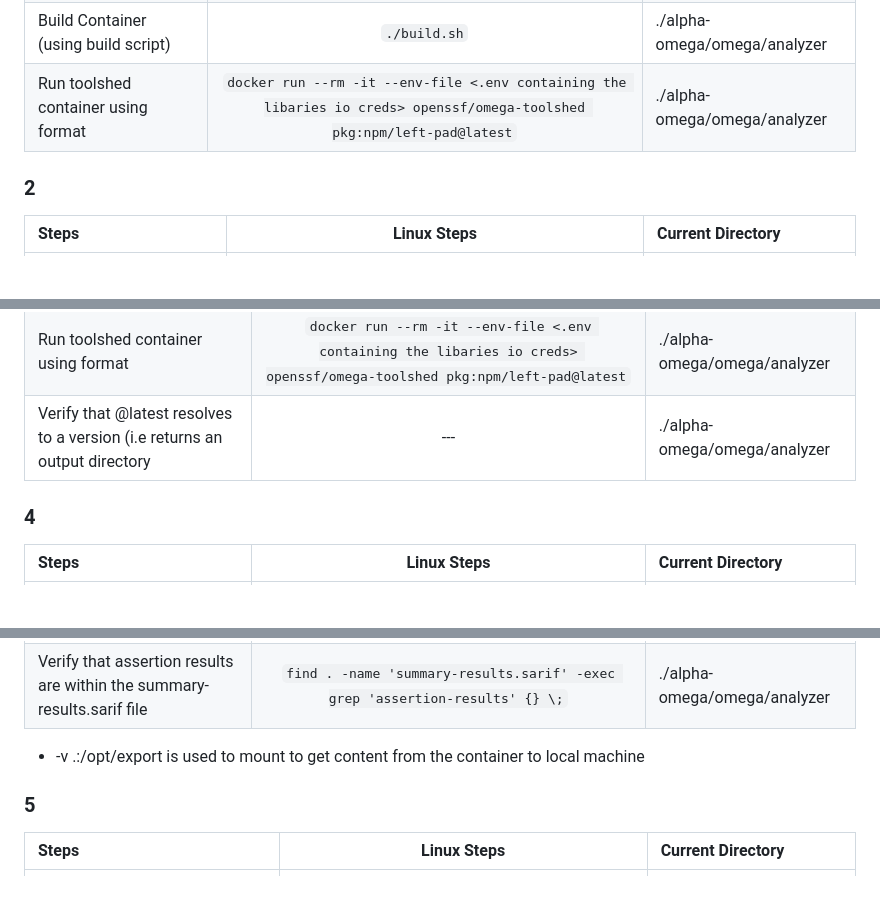
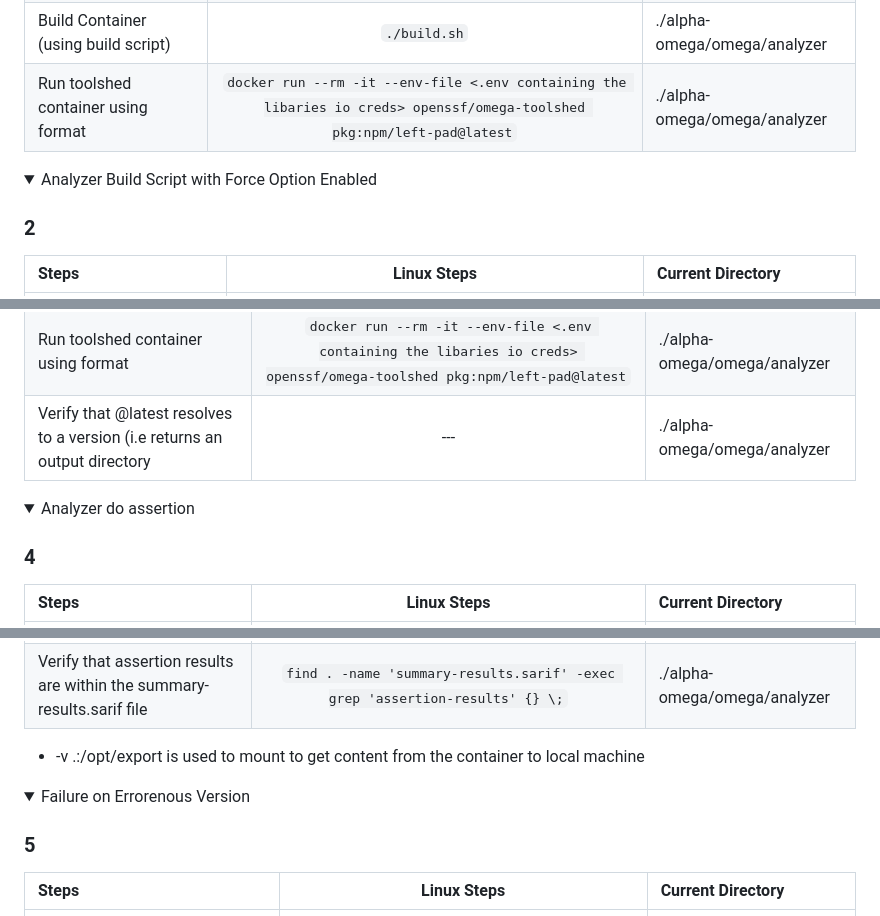
Before and after one commit to ossf/alpha-omega, a Markdown page: Mentorship/Software Requirements - Analyzer.md, 3 parts joined by grey strips. Drawn GitHub-style; folded sections open; blank space fills up the shorter version.

```diff
--- a/Mentorship/Software Requirements - Analyzer.md
+++ b/Mentorship/Software Requirements - Analyzer.md
@@ -132,6 +133,11 @@ stateDiagram-v2
 | Change Directory to omega/analyzer | `cd omega/analyzer` | ./alpha-omega/omega/analyzer
 | Build Container (using build script) | `./build.sh` | ./alpha-omega/omega/analyzer
 | Run toolshed container using format | `docker run --rm -it --env-file <.env containing the libaries io creds> openssf/omega-toolshed pkg:npm/left-pad@latest` | ./alpha-omega/omega/analyzer
+
+</details>
+
+<details>
+<summary>Analyzer Build Script with Force Option Enabled</summary>
 
 ### 2
 | Steps | Linux Steps | Current Directory
@@ -149,6 +160,11 @@ stateDiagram-v2
 | Build Container (using build script) | `./build.sh` | ./alpha-omega/omega/analyzer
 | Run toolshed container using format | `docker run --rm -it --env-file <.env containing the libaries io creds> openssf/omega-toolshed pkg:npm/left-pad@latest` | ./alpha-omega/omega/analyzer
 | Verify that @latest resolves to a version (i.e returns an output directory | --- | ./alpha-omega/omega/analyzer
+
+</details>
+
+<details>
+<summary>Analyzer do assertion</summary>
 
 ### 4
 | Steps | Linux Steps | Current Directory
@@ -162,6 +178,11 @@ stateDiagram-v2
 
 - -v .:/opt/export is used to mount to get content from the container to local machine
 
+</details>
+
+<details>
+<summary>Failure on Errorenous Version</summary>
+
 ### 5
 | Steps | Linux Steps | Current Directory
 | :----- | :----: | :----
```
Also changed, not shown: other parts of Mentorship/Software Requirements - Analyzer.md (+28 -7 lines).
